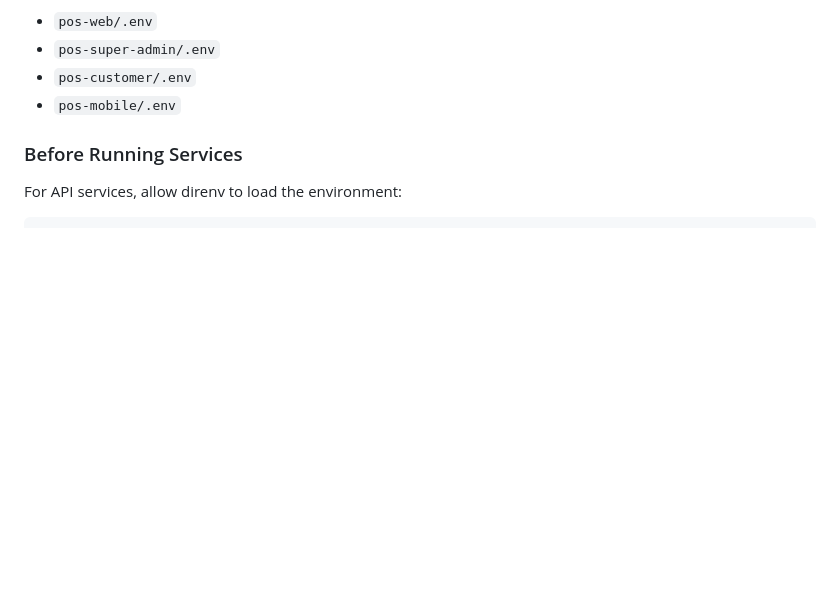
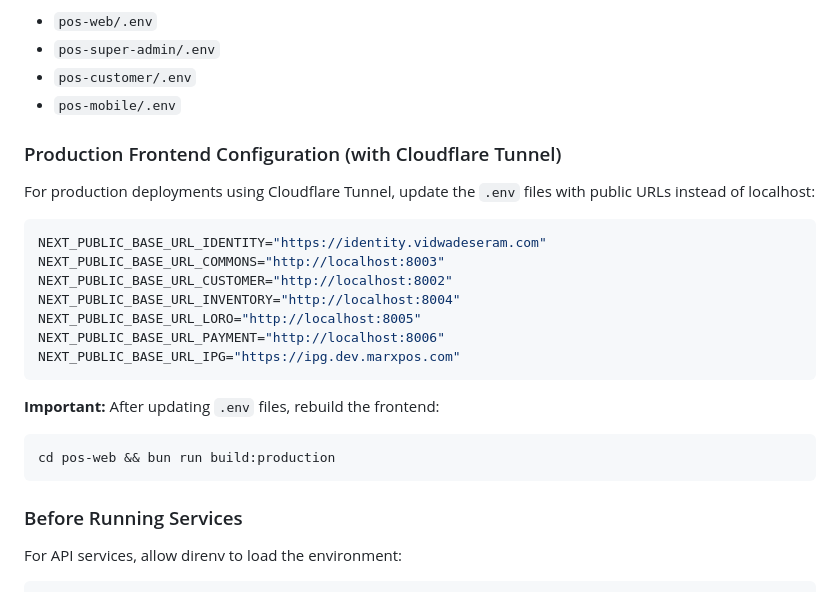
Before and after one commit to vidwadeseram/uwu-my-opencode, a Markdown page: daemon/assets/SETUP_GUIDE.md, the part around the change. GitHub-like rendering; blank space fills up the shorter version.

Commit message:
docs: add production frontend configuration for Cloudflare Tunnel
Explains how to configure .env files with public URLs when using
Cloudflare Tunnel instead of localhost URLs. Includes identity.vidwadeseram.com
as the public API endpoint.

````diff
--- a/daemon/assets/SETUP_GUIDE.md
+++ b/daemon/assets/SETUP_GUIDE.md
@@ -64,6 +64,25 @@ NEXT_PUBLIC_BASE_URL_IPG="https://ipg.dev.marxpos.com"
 - `pos-super-admin/.env`
 - `pos-customer/.env`
 - `pos-mobile/.env`
+
+### Production Frontend Configuration (with Cloudflare Tunnel)
+
+For production deployments using Cloudflare Tunnel, update the `.env` files with public URLs instead of localhost:
+
+```env
+NEXT_PUBLIC_BASE_URL_IDENTITY="https://identity.vidwadeseram.com"
+NEXT_PUBLIC_BASE_URL_COMMONS="http://localhost:8003"
+NEXT_PUBLIC_BASE_URL_CUSTOMER="http://localhost:8002"
+NEXT_PUBLIC_BASE_URL_INVENTORY="http://localhost:8004"
+NEXT_PUBLIC_BASE_URL_LORO="http://localhost:8005"
+NEXT_PUBLIC_BASE_URL_PAYMENT="http://localhost:8006"
+NEXT_PUBLIC_BASE_URL_IPG="https://ipg.dev.marxpos.com"
+```
+
+**Important:** After updating `.env` files, rebuild the frontend:
+```bash
+cd pos-web && bun run build:production
+```
 
 ### Before Running Services
 
````
